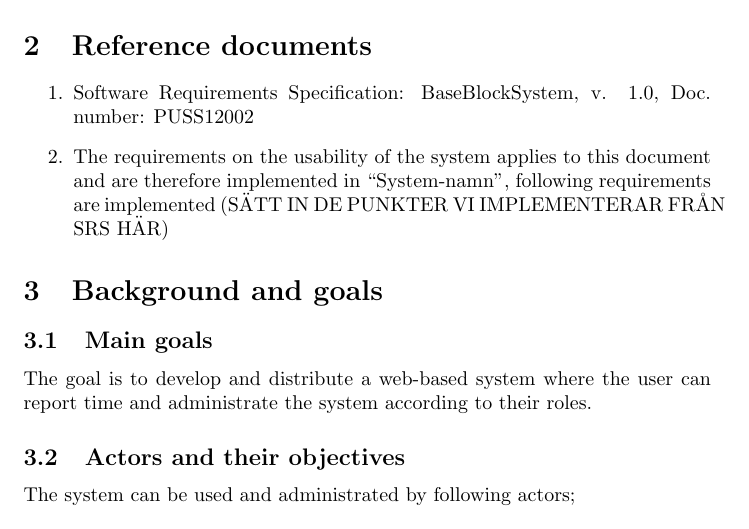
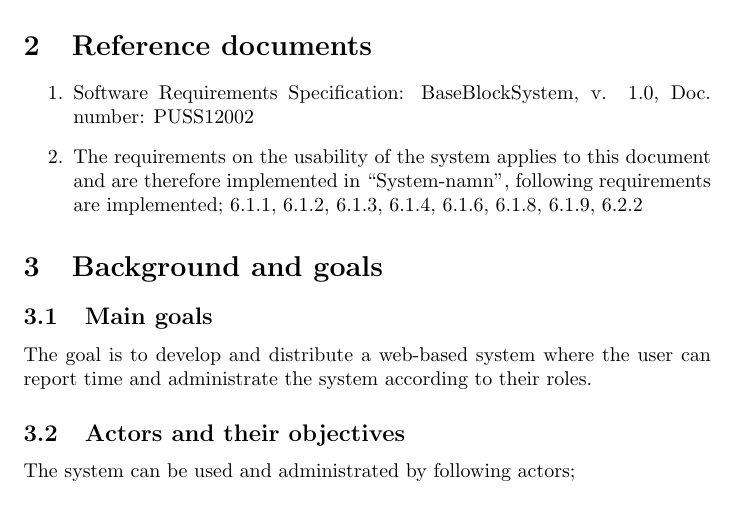
Before and after one commit to puspgroup2/work-library, a LaTeX document (P1-Baseline-Specification/PUSS214201_SRS/main.tex): part of page 3 of 6, cut so that both start at the same text. Compiled offline with pdfLaTeX.

Commit message:
Update main.tex

```diff
--- a/P1-Baseline-Specification/PUSS214201_SRS/main.tex
+++ b/P1-Baseline-Specification/PUSS214201_SRS/main.tex
@@ -93,7 +93,7 @@ This document presents requirements for the (Sätt in namn). (Sätt in namn) is
 
 \begin{enumerate}
   \item Software Requirements Specification: BaseBlockSystem, v. 1.0, Doc. number: PUSS12002
-  \item The requirements on the usability of the system applies to this document and are therefore implemented in “System-namn”, following requirements are implemented (SÄTT IN DE PUNKTER VI IMPLEMENTERAR FRÅN SRS HÄR)
+  \item The requirements on the usability of the system applies to this document and are therefore implemented in “System-namn”, following requirements are implemented; 6.1.1, 6.1.2, 6.1.3, 6.1.4, 6.1.6, 6.1.8, 6.1.9, 6.2.2
 \end{enumerate}
 
 \section{Background and goals}
```
